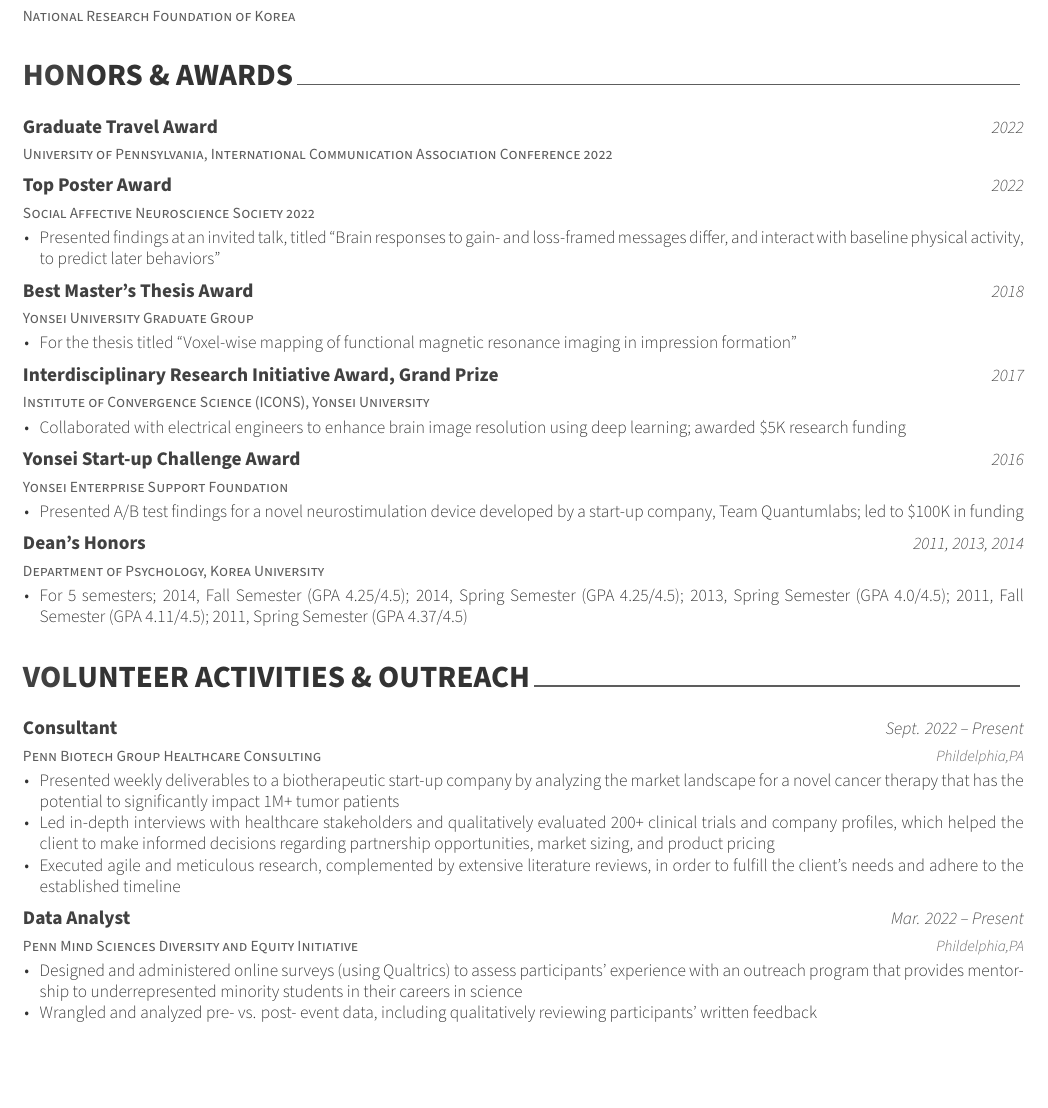
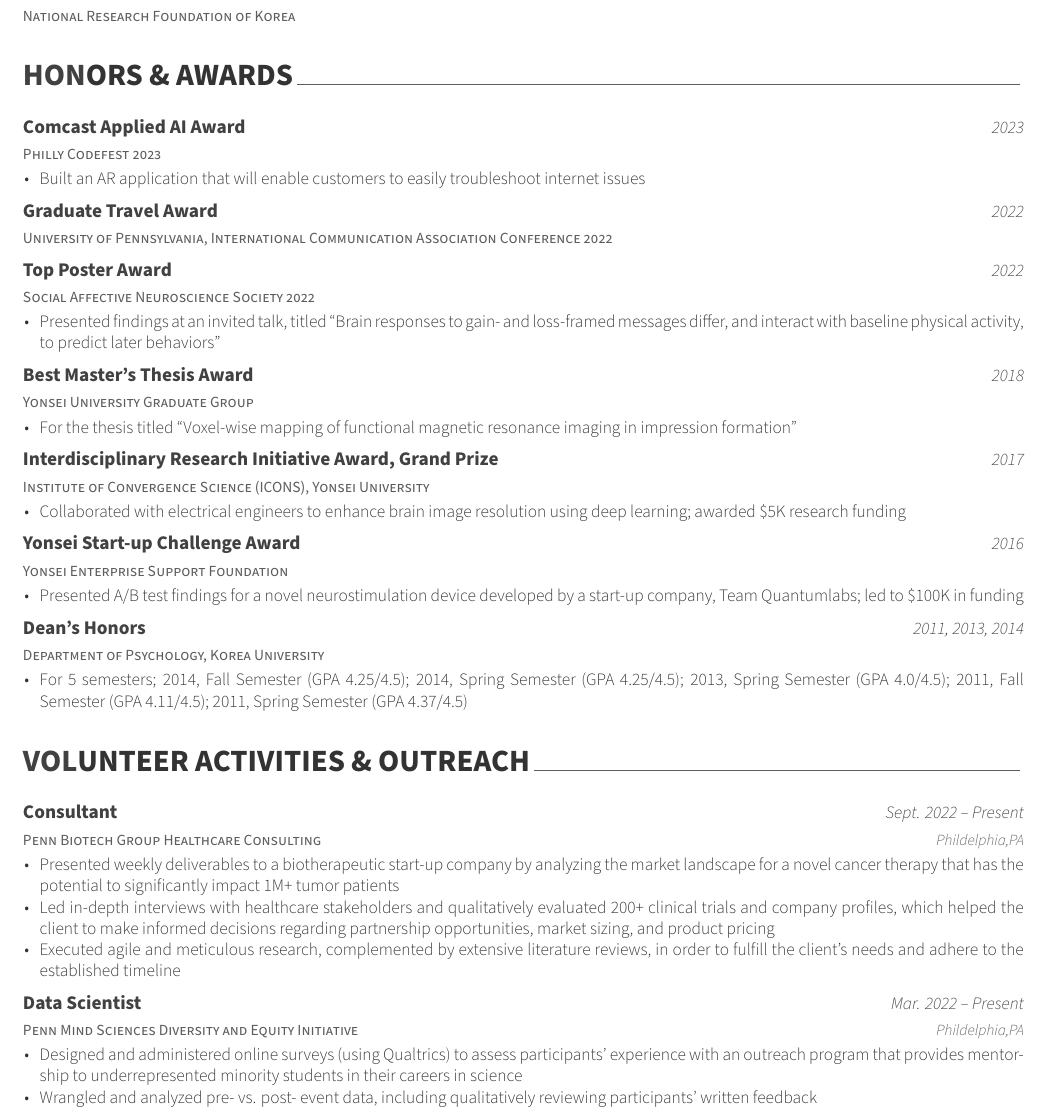
Before and after one commit to jeesung-ahn/CV_JeesungAhn, an R Markdown document (CV_JAhn.Rmd): part of page 4 of 5, cut so that both start at the same text, the shorter picture padded with empty space. The pictures show the output file CV_JAhn.pdf that the author committed with the source.

Commit message:
added awards

````diff
--- a/CV_JAhn.Rmd
+++ b/CV_JAhn.Rmd
@@ -111,6 +111,8 @@
 ```{r}
 tribble(
   ~Year, ~Name, ~Institution, ~Supp, ~Amount,
+    '2023', 'Comcast Applied AI Award', 'Philly Codefest 2023', 'Built an AR application that will enable customers to easily troubleshoot internet issues', NA,
+
     '2022', 'Graduate Travel Award', 'University of Pennsylvania, International Communication Association Conference 2022 ', NA, NA,
 
   '2022', 'Top Poster Award', 'Social Affective Neuroscience Society 2022 ', 'Presented findings at an invited talk, titled "Brain responses to gain- and loss-framed messages differ, and interact with baseline physical activity, to predict later behaviors"', NA,
@@ -140,7 +142,7 @@
 tribble(~ role, ~ company, ~ loc, ~ dates, ~ details,
 "Consultant", "Penn Biotech Group Healthcare Consulting", "Phildelphia,PA", "Sept. 2022 – Present", list("Presented weekly deliverables to a biotherapeutic start-up company by analyzing the market landscape for a novel cancer therapy that has the potential to significantly impact 1M+ tumor patients","Led in-depth interviews with healthcare stakeholders and qualitatively evaluated 200+ clinical trials and company profiles, which helped the client to make informed decisions regarding partnership opportunities, market sizing, and product pricing","Executed agile and meticulous research, complemented by extensive literature reviews, in order to fulfill the client’s needs and adhere to the established timeline"),
 
-"Data Analyst", "Penn Mind Sciences Diversity and Equity Initiative", "Phildelphia,PA", "Mar. 2022 – Present", list("Designed and administered online surveys (using Qualtrics) to assess participants’ experience with an outreach program that provides mentorship to underrepresented minority students in their careers in science","Wrangled and analyzed pre- vs. post- event data, including qualitatively reviewing participants’ written feedback","Visualized event outcomes using ggplot2, wordcloud, and R Markdown and presented actionable insights and recommendations to the program organizers to improve the program"),
+"Data Scientist", "Penn Mind Sciences Diversity and Equity Initiative", "Phildelphia,PA", "Mar. 2022 – Present", list("Designed and administered online surveys (using Qualtrics) to assess participants’ experience with an outreach program that provides mentorship to underrepresented minority students in their careers in science","Wrangled and analyzed pre- vs. post- event data, including qualitatively reviewing participants’ written feedback","Visualized event outcomes using ggplot2, wordcloud, and R Markdown and presented actionable insights and recommendations to the program organizers to improve the program"),
 
 "Data Scientist", "Penn Data Science Group", "Phildelphia,PA", "Feb. 2022 – May 2022", list("Organized and processed publicly available air quality data and related health outcomes", "Created interactive maps that visualize the information, thereby enabling the client to communicate their message effectively to climate policymakers")
 
````
Also changed, not shown: CV_JAhn.pdf.
